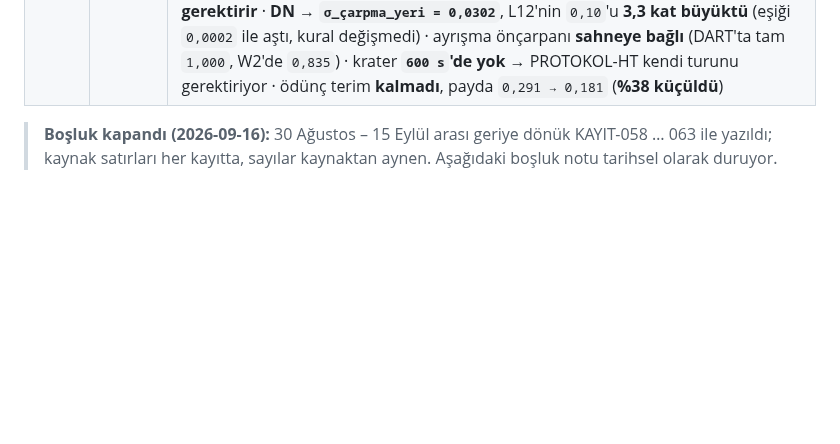
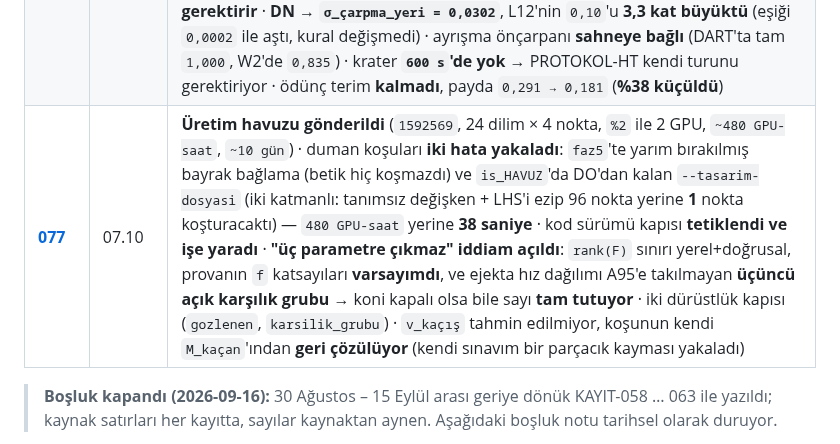
Before and after one commit to Yagiz-D-Ekrem-Dolar/dart-rift, a Markdown page: docs/defter/README.md, the part around the change. Rendered like a GitHub page; blank space fills up the shorter version.

```diff
--- a/docs/defter/README.md
+++ b/docs/defter/README.md
@@ -82,6 +82,7 @@ koşulardan gelir; iş numaraları yazılıdır.
 | **[074](KAYIT-074_2026-10-05_mermi-ve-gerceklem-olculdu.md)** | 05.10 | **Bütçenin son iki ödünç terimi ölçüldü** (`~10 GPU-saat`): `σ_mermi = 0,134` (tek küre `β`'yı **`%9,8` yükseltiyor**; L9'un ödünç `0,15`'i bu kez **tuttu**) · `σ_gerçeklem(β, DART) = 0,013` — eski modelin `0,033`'ünden **2,5 kat küçük**, yani overfit tabanı düştü · ama `M_ejekta`'nın saçılması küçülmedi (`0,129`) ve `t50`'nin `0,183`: `β`'nın kararlılığı gerçeklem ekseninde de bir **götürme** · mermi terimi **paydaya girmiyor** (daha kaba bir yaklaşım alternatif gerçek değil; eklenirse `I` `1,40 → 1,09`, yani sınavı kolaylaştırırdı) · **A114 canlı doğrulandı**: DART'ın üç koşusundan **ikisi** `y: null` — "kabaca yarısı" kestirimi iyimserdi |
 | **[075](KAYIT-075_2026-10-05_bes-karar-verildi.md)** | 05.10 | **Havuzu kilitleyen beş karar VERİLDİ** (0 GPU; kullanıcı yetkiyi devretti): **A2** `Y₀` önseli `[1e0,1e5] Pa` (PROTOKOL-U §4'ün **önceden kaydedilmiş** reçetesi; literatürün matris kohezyonu `0–500 Pa`) · **C1** hedef `β` artık sabit sayı değil **sahnenin kütlesinin fonksiyonu** → `3,5418 (+0,188/−0,247)`; gözlem sd'si **daralıyor** yani sınav zorlaşıyor · **A105** matris çekmesi KAPALI, `−%23` **paydaya girmez** (eklenirse `I` `0,63→0,36`, kendi sınavımızı kolaylaştırırdı) · **A109** bloklar `14–56 m` **sayı olarak** kilitli + açık kapsam sınırı (yüzey blokları çıkarımın erişiminde **değil**) · **ADR-0058** posterior tarifi: GP + Bachoc + hetero + **ölçülmüş `R`** + **SBC kapısı** · sonuç: [PROTOKOL-HAVUZ](../truba/PROTOKOL-HAVUZ-URETIM.md) havuz koşmadan **önce** yazıldı. Her kararın altında onu **düşürecek ölçüm** yazılı |
 | **[076](KAYIT-076_2026-10-06_DO-DC-DN-uc-kilitli-yargi.md)** | 06.10 | **Üç kilitli yargı** (`~20,4 GPU-saat`): **DO → ÖNSEL GÖZLEMİ İÇERMİYOR** — DART sahnesinde `β(Y₀)` eğimi W2'den **2,4 kat dik** (`p = −0,179`), gözlem **interpolasyonla** `55,5 Pa` (`β=3,12`) / `20,1 Pa` (ADR-0054); yan etki: `Y₀` sandığımdan **4,6 kat iyi** tanımlanabilir (`1σ → ×2,67`, eskisi `×12,4`) · **DC → `σ_çekme = 0,971`** (kıyasta `0,23`, **4,2 kat**): `β 3,748 → 1,081`, `M_ejekta 1,96e7 → 278 kg` ⇒ **bilimsel sonuç**: gözlenen `β`, matrisin `~0` çekme dayanımına sahip olmasını **gerektirir** · **DN → `σ_çarpma_yeri = 0,0302`**, L12'nin `0,10`'u **3,3 kat büyüktü** (eşiği `0,0002` ile aştı, kural değişmedi) · ayrışma önçarpanı **sahneye bağlı** (DART'ta tam `1,000`, W2'de `0,835`) · krater **`600 s`'de yok** → PROTOKOL-HT kendi turunu gerektiriyor · ödünç terim **kalmadı**, payda `0,291 → 0,181` (**%38 küçüldü**) |
+| **[077](KAYIT-077_2026-10-07_havuz-gonderildi-ve-uc-parametre-acildi.md)** | 07.10 | **Üretim havuzu gönderildi** (`1592569`, 24 dilim × 4 nokta, `%2` ile 2 GPU, `~480 GPU-saat`, `~10 gün`) · duman koşuları **iki hata yakaladı**: `faz5`'te yarım bırakılmış bayrak bağlama (betik hiç koşmazdı) ve `is_HAVUZ`'da DO'dan kalan `--tasarim-dosyasi` (iki katmanlı: tanımsız değişken + LHS'i ezip 96 nokta yerine **1** nokta koşturacaktı) — `480 GPU-saat` yerine **38 saniye** · kod sürümü kapısı **tetiklendi ve işe yaradı** · **"üç parametre çıkmaz" iddiam açıldı**: `rank(F)` sınırı yerel+doğrusal, provanın `f` katsayıları **varsayımdı**, ve ejekta hız dağılımı A95'e takılmayan **üçüncü açık karşılık grubu** → koni kapalı olsa bile sayı **tam tutuyor** · iki dürüstlük kapısı (`gozlenen`, `karsilik_grubu`) · `v_kaçış` tahmin edilmiyor, koşunun kendi `M_kaçan`'ından **geri çözülüyor** (kendi sınavım bir parçacık kayması yakaladı) |
 
 > **Boşluk kapandı (2026-09-16):** 30 Ağustos – 15 Eylül arası geriye dönük
 > KAYIT-058 … 063 ile yazıldı; kaynak satırları her kayıtta, sayılar kaynaktan
```
Also changed, not shown: docs/defter/KAYIT-077_2026-10-07_havuz-gonderildi-ve-uc-parametre-acildi.md (added, +265 -0 lines).
